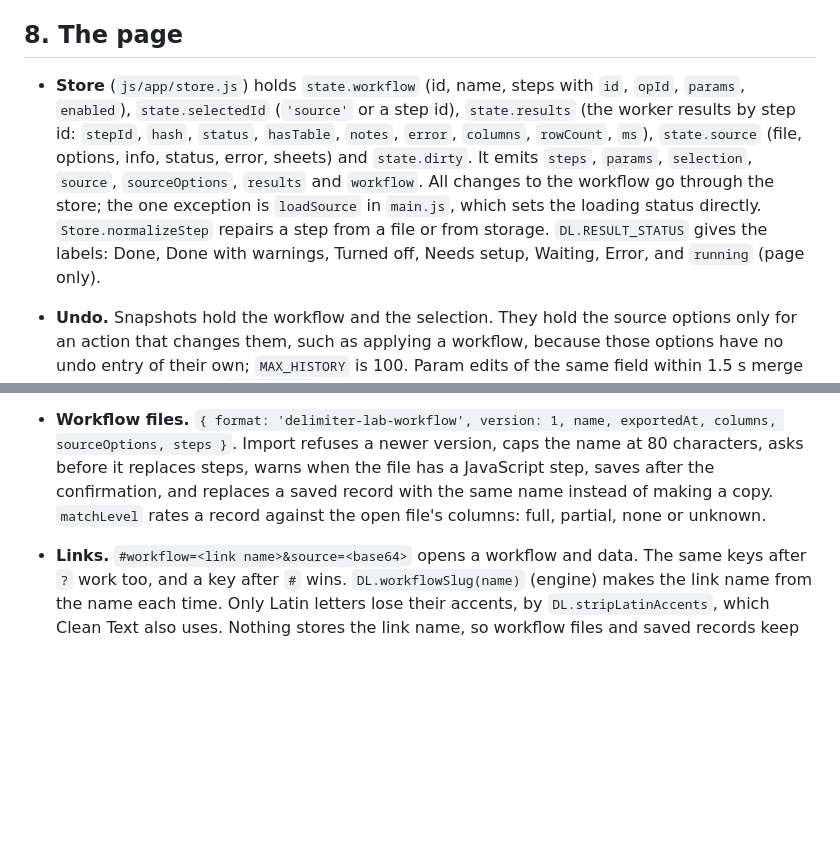
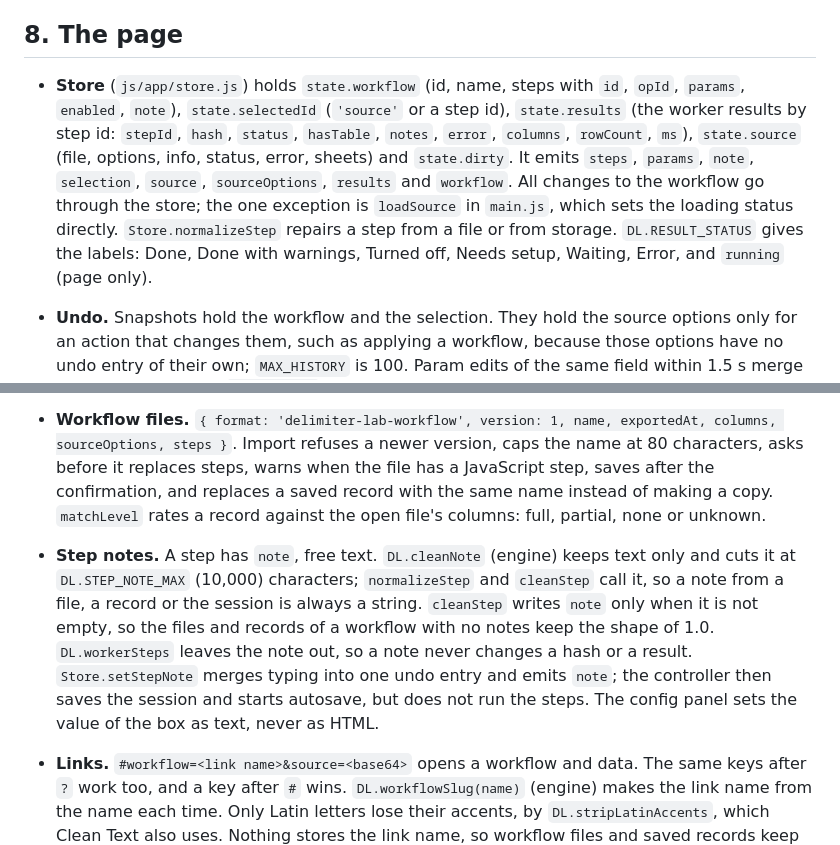
Before and after one commit to ethanpil/delimiter-lab, a Markdown page: CONTEXT.md, 2 parts joined by grey strips. GitHub-like rendering; blank space fills up the shorter version.

```diff
--- a/CONTEXT.md
+++ b/CONTEXT.md
@@ -140,7 +140,7 @@ The worker has no access to `DL.t`. Its notes and progress phases are English by
 
 ## 8. The page
 
-- **Store** (`js/app/store.js`) holds `state.workflow` (id, name, steps with `id`, `opId`, `params`, `enabled`), `state.selectedId` (`'source'` or a step id), `state.results` (the worker results by step id: `stepId`, `hash`, `status`, `hasTable`, `notes`, `error`, `columns`, `rowCount`, `ms`), `state.source` (file, options, info, status, error, sheets) and `state.dirty`. It emits `steps`, `params`, `selection`, `source`, `sourceOptions`, `results` and `workflow`. All changes to the workflow go through the store; the one exception is `loadSource` in `main.js`, which sets the loading status directly. `Store.normalizeStep` repairs a step from a file or from storage. `DL.RESULT_STATUS` gives the labels: Done, Done with warnings, Turned off, Needs setup, Waiting, Error, and `running` (page only).
+- **Store** (`js/app/store.js`) holds `state.workflow` (id, name, steps with `id`, `opId`, `params`, `enabled`, `note`), `state.selectedId` (`'source'` or a step id), `state.results` (the worker results by step id: `stepId`, `hash`, `status`, `hasTable`, `notes`, `error`, `columns`, `rowCount`, `ms`), `state.source` (file, options, info, status, error, sheets) and `state.dirty`. It emits `steps`, `params`, `note`, `selection`, `source`, `sourceOptions`, `results` and `workflow`. All changes to the workflow go through the store; the one exception is `loadSource` in `main.js`, which sets the loading status directly. `Store.normalizeStep` repairs a step from a file or from storage. `DL.RESULT_STATUS` gives the labels: Done, Done with warnings, Turned off, Needs setup, Waiting, Error, and `running` (page only).
 - **Undo.** Snapshots hold the workflow and the selection. They hold the source options only for an action that changes them, such as applying a workflow, because those options have no undo entry of their own; `MAX_HISTORY` is 100. Param edits of the same field within 1.5 s merge into one undo entry (`lastEditKey`); a structural change resets it. Saving does not push history. `displayResultFor(sel)` gives the step whose table the preview shows when the selected step cannot run, with a reason text.
 - **Persistence.** `localStorage` keys: `dl.session.v1` (steps, selection, source options and file name, not the file), `dl.workflows.v1` (the saved records: id, name, steps, columns, sourceOptions, createdAt, updatedAt, lastUsedAt), `dl.theme` and `dl.autosave`. Every reader of these keys filters bad records; a shape change needs a migration there. On restore, a workflow with an id is compared with its record to decide the saved state; steps of unknown operations are dropped with a toast.
 - **Autosave.** The header button writes the open workflow to its record 800 ms after the last change to the steps, to the parameters or to the name. A change to the source options reaches the record with the next such change. `autosaveNow()` does the write and opens no dialog. `autosaveSoon` adds the pause and can open the save dialog, so only `autosaveNow()` is safe to call while another dialog is on screen. When the workflow has no record, autosave asks for a name once, and it stops itself when the user gives none. It also stops itself when a write fails, because the failed write shows a toast that would come back after every change. `saveWorkflow(then)` gives the record to `then`, or null when nothing was saved. `currentRecord(name)` builds what both saves write: without an open file it keeps the columns and the source options that the record already holds, because the live state does not hold them.
@@ -152,6 +152,7 @@ The worker has no access to `DL.t`. Its notes and progress phases are English by
 - **Pasted data.** "Paste data" beside the file list opens `DL.dialogs.paste`. `pasteData()` in `main.js` makes a `File` of the text, named `pasted-data.csv`. When the source has that name, the file gets a number (`pasted-data-2.csv`). When the source holds delimited files, the pasted file goes into the source through `addSourceFiles`, as "Add more files" does. Else it opens as the source (`openFile`), as a dropped file does. A workbook source cannot take a text file, because every file of one source has one format. The delimited reader finds the separator, so cells from a spreadsheet, with tabs, read too. The workspace store keeps a pasted file as it keeps any file. The source view knows a pasted file by its name (`PASTED_NAME` in `source.js`) and gives it a pencil button. `editPastedFile(index)` in `main.js` opens its text in the same box, and `store.replaceSourceFile` puts the changed text in its place, with the same name. The file keeps its place by identity, because the list can change while the box is open. The box uses a 13 px monospace font with no wrap.
 - **The workspace comes back.** `saveSession()` puts the steps, the selection and the source options in `dl.session.v1`. `js/app/filestore.js` puts the file itself in IndexedDB (`dl.workspace.v1`), because localStorage holds text only. `openFile()` writes the file, and the start of `main.js` reads it and opens it again. A file above 100 MB is not kept, and a message says so: the reload would be slow, and some browsers write the bytes again. A file that does not read goes out of the store, so a bad file does not come back at every reload. The name in the store must agree with the name in the session, because every tab of the browser writes the same two stores. All of this is only the workspace. A workflow needs a manual save, or autosave.
 - **Workflow files.** `{ format: 'delimiter-lab-workflow', version: 1, name, exportedAt, columns, sourceOptions, steps }`. Import refuses a newer version, caps the name at 80 characters, asks before it replaces steps, warns when the file has a JavaScript step, saves after the confirmation, and replaces a saved record with the same name instead of making a copy. `matchLevel` rates a record against the open file's columns: full, partial, none or unknown.
+- **Step notes.** A step has `note`, free text. `DL.cleanNote` (engine) keeps text only and cuts it at `DL.STEP_NOTE_MAX` (10,000) characters; `normalizeStep` and `cleanStep` call it, so a note from a file, a record or the session is always a string. `cleanStep` writes `note` only when it is not empty, so the files and records of a workflow with no notes keep the shape of 1.0. `DL.workerSteps` leaves the note out, so a note never changes a hash or a result. `Store.setStepNote` merges typing into one undo entry and emits `note`; the controller then saves the session and starts autosave, but does not run the steps. The config panel sets the value of the box as text, never as HTML.
 - **Links.** `#workflow=<link name>&source=<base64>` opens a workflow and data. The same keys after `?` work too, and a key after `#` wins. `DL.workflowSlug(name)` (engine) makes the link name from the name each time. Only Latin letters lose their accents, by `DL.stripLatinAccents`, which Clean Text also uses. Nothing stores the link name, so workflow files and saved records keep the shape of 1.0. When two names give one link name, `DL.workflows.findBySlug(text)` takes the record with the later time of use or save. In `main.js`, `openLinkFromAddress()` runs after the page restores the stored file at the start, and on `hashchange`. While a dialog is in `#modals`, the link waits with `whenNoDialog()`, and the keys stay in the address. During a batch, the link does not open. Else `forgetLink()` removes the keys with `history.replaceState`, and `DL.decodeBase64` reads the data. When no byte comes out, a dialog says so, and nothing is cleared. `newWorkflow({ intro, then, onCancel })` asks the questions of New, and `applyWorkflow(wf, then, onCancel)` opens the workflow. `openLinkData()` sets the reader settings from `workflowSourceOptions()` before `openFile()`. `go()` in `applyWorkflow` makes the same settings, finds them equal, and does not read the data again. `linkLoad` waits in the `source` event for the end of the read. `linkLoadEnded()` then lists `info.problems`, the base64 fault and the check of the columns in a dialog, after an open dialog closes.
 - **Controller** (`js/main.js`) listens to the store, runs the chain after each change (debounced 220 ms with a `runToken`, so an old result is dropped), refreshes the preview by a key (shown step, result hash, message, diff flag), and owns the progress bar. Four flags describe the bar: `runInFlight`, `cancelable`, `batchLabel` and `exporting`; a run, a batch, a download and a file load must not hide each other's bar or Stop timer, and `runEnded` checks the others first. Stop appears after 15 s of any progress: it bumps the run token, terminates the worker, turns the selected step off, and reloads the file; in a batch it ends the batch. Cancel asks the worker to stop before the next step, or ends a batch after the current file. `openFiles(files)` routes one `.json` file to the workflow import, one data file to `openFile`, and several files to the batch (files that are not data files or are too large are listed in the report).
 - **Keyboard.** Ctrl+Z / Ctrl+Y undo and redo (not while typing in a text field), Ctrl+S save, Ctrl+D download, Ctrl+O open a file, Ctrl+F find, Insert add a step, Delete remove the selected step, Alt+Up / Alt+Down move the selection. No shortcut runs while a dialog is open. The step cards, the drop zone and the operation cards are keyboard operable; the code editor writes two spaces on Tab and releases the keyboard on Shift+Tab and Escape.
```
Also changed, not shown: CHANGELOG.md (+1 -0 lines), README.md (+7 -1 lines).
